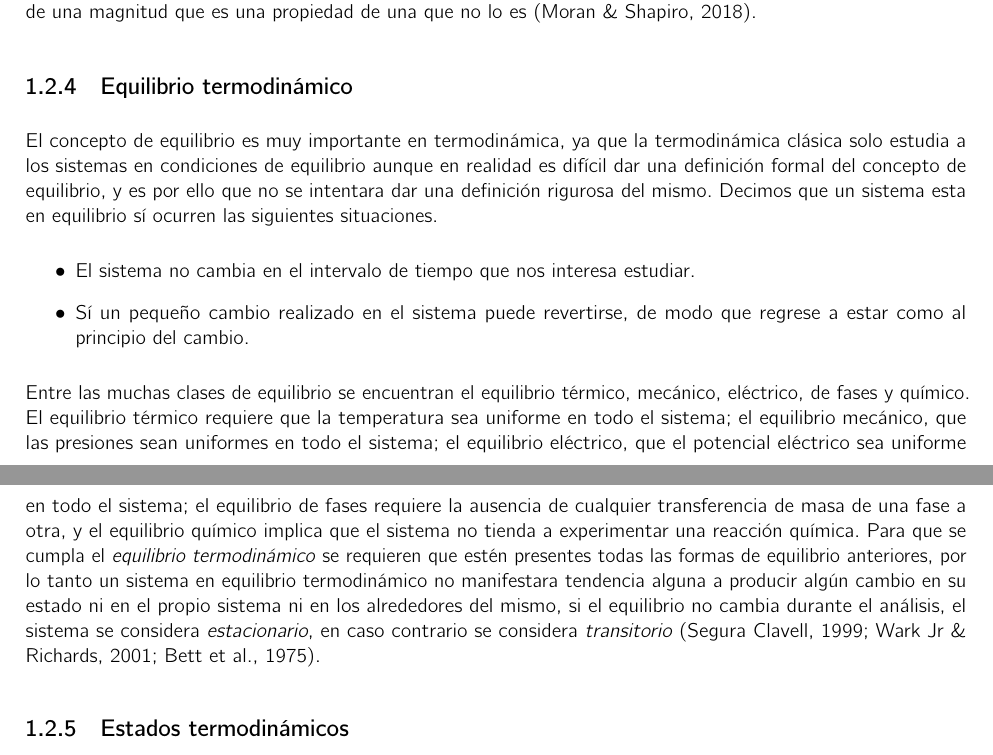
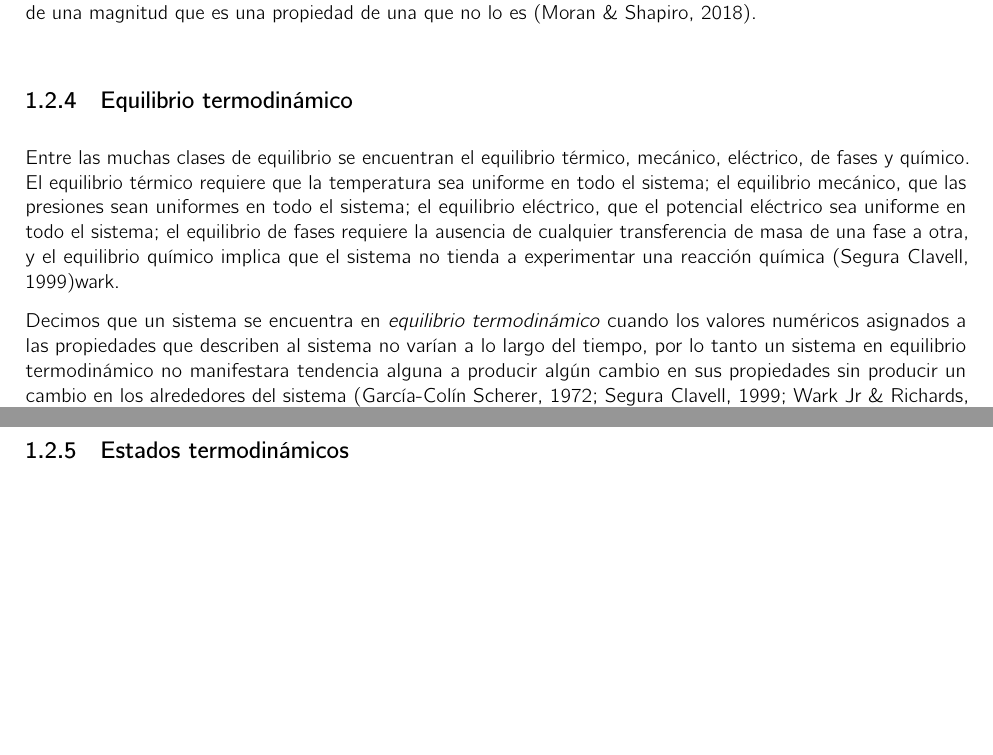
Before and after one commit to DanielHdz18/Apuntes, a LaTeX book (Termodinamica/master.tex, which reads Termodinamica/s1/s1.tex): two parts of pages 9 and 10 of 13, joined at a grey line, cut so that both start at the same text, the shorter picture padded with empty space. Compiled offline with LuaLaTeX; a missing font is replaced by an installed copy or a similar font.

Commit message:
Cambiando la redaccion de equilibrio termodinamico

```diff
--- a/Termodinamica/s1/s1.tex
+++ b/Termodinamica/s1/s1.tex
@@ -123,12 +123,10 @@ No todo lo que puede ser medido con una dimensión es necesariamente una propied
 
 \subsection{Equilibrio termodinámico}
 
-El concepto de equilibrio es muy importante en termodinámica, ya que la termodinámica clásica solo estudia a los sistemas en condiciones de equilibrio aunque en realidad es difícil dar una definición formal del concepto de equilibrio, y es por ello que no se intentara dar una definición rigurosa del mismo. Decimos que un sistema esta en equilibrio sí ocurren las siguientes situaciones.
-\begin{itemize}
-    \item El sistema no cambia en el intervalo de tiempo que nos interesa estudiar.
-    \item Sí un pequeño cambio realizado en el sistema puede revertirse, de modo que regrese a estar como al principio del cambio.
-\end{itemize}
-Entre las muchas clases de equilibrio se encuentran el equilibrio térmico, mecánico, eléctrico, de fases y químico. El equilibrio térmico requiere que la temperatura sea uniforme en todo el sistema; el equilibrio mecánico, que las presiones sean uniformes en todo el sistema; el equilibrio eléctrico, que el potencial eléctrico sea uniforme en todo el sistema; el equilibrio de fases requiere la ausencia de cualquier transferencia de masa de una fase a otra, y el equilibrio químico implica que el sistema no tienda a experimentar una reacción química. Para que se cumpla el \emph{equilibrio termodinámico} se requieren que estén presentes todas las formas de equilibrio anteriores, por lo tanto un sistema en equilibrio termodinámico no manifestara tendencia alguna a producir algún cambio en su estado ni en el propio sistema ni en los alrededores del mismo, si el equilibrio no cambia durante el análisis, el sistema se considera \emph{estacionario}, en caso contrario se considera \emph{transitorio} \parencites{clavell}{wark}{bett}.
+
+Entre las muchas clases de equilibrio se encuentran el equilibrio térmico, mecánico, eléctrico, de fases y químico. El equilibrio térmico requiere que la temperatura sea uniforme en todo el sistema; el equilibrio mecánico, que las presiones sean uniformes en todo el sistema; el equilibrio eléctrico, que el potencial eléctrico sea uniforme en todo el sistema; el equilibrio de fases requiere la ausencia de cualquier transferencia de masa de una fase a otra, y el equilibrio químico implica que el sistema no tienda a experimentar una reacción química \parencite{clavell}{wark}.
+
+Decimos que un sistema se encuentra en \emph{equilibrio termodinámico} cuando los valores numéricos asignados a las propiedades que describen al sistema no varían a lo largo del tiempo, por lo tanto un sistema en equilibrio termodinámico no manifestara tendencia alguna a producir algún cambio en sus propiedades sin producir un cambio en los alrededores del sistema \parencites{colin}{clavell}{wark}.
 
 \subsection{Estados termodinámicos}
 
```
Also changed, not shown: Bibliografia/Libros.bib (+2 -2 lines), Termodinamica/s1/s1.tex (4 more changed lines).
